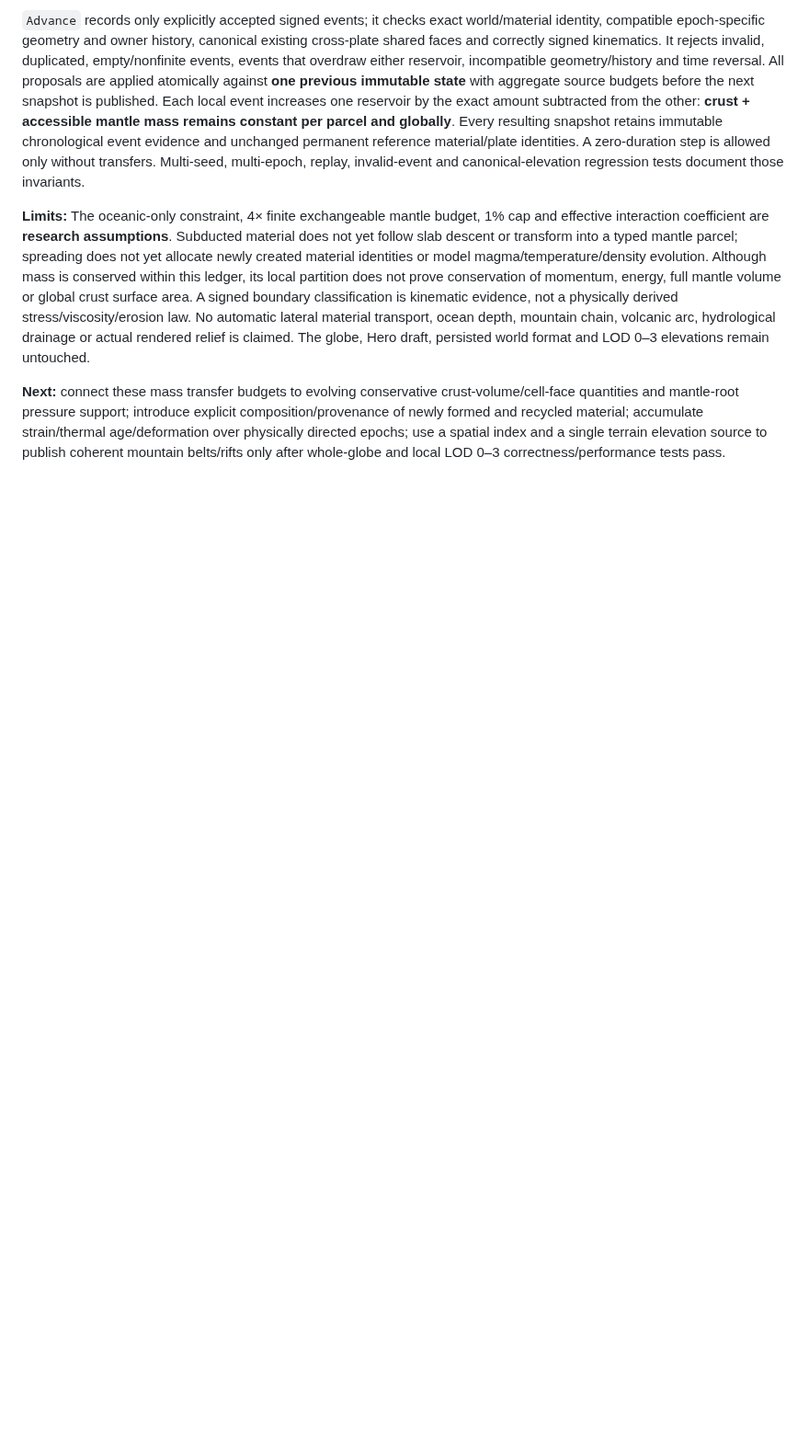
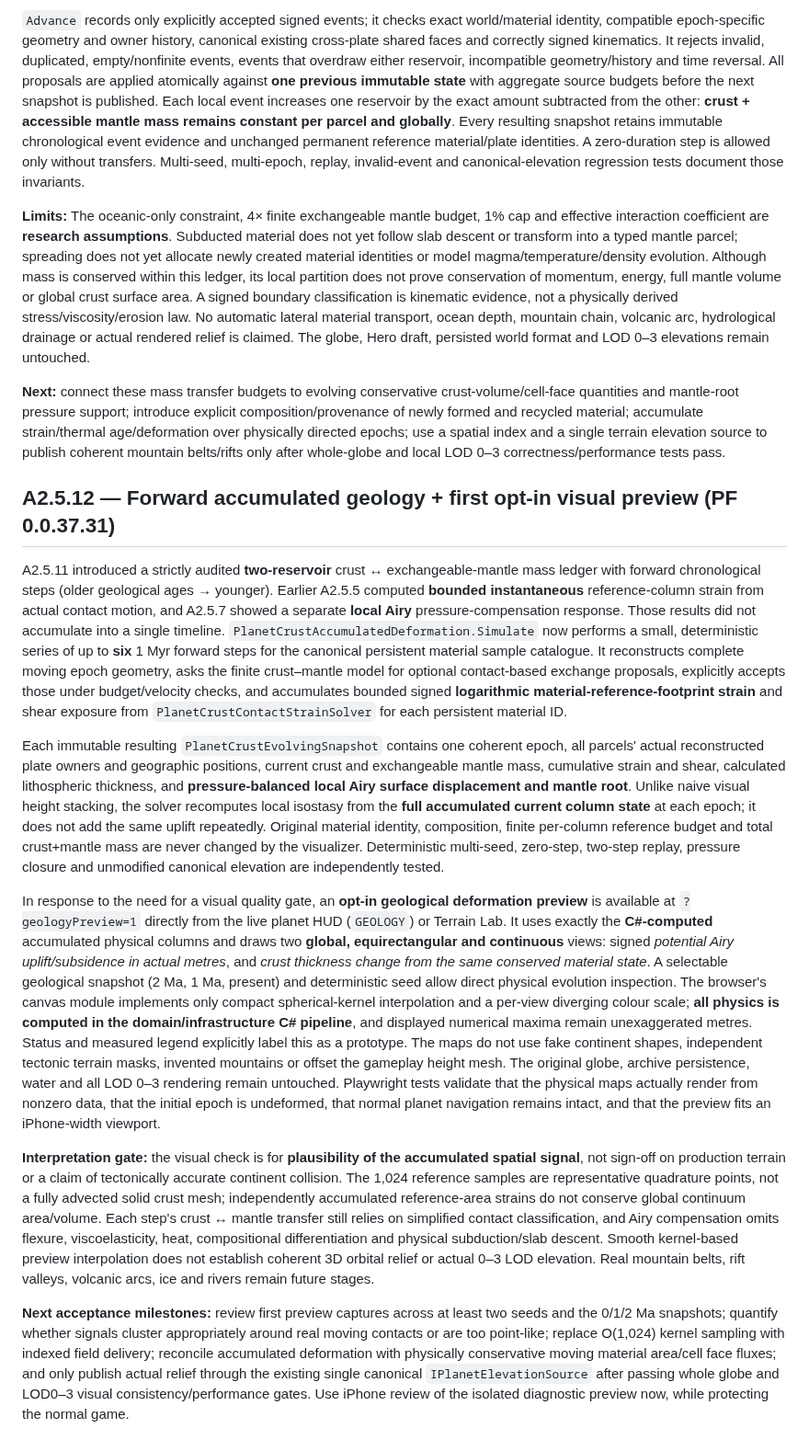
Before and after one commit to pjotrcasteel/PlanetForge, a Markdown page: docs/planet-wide-terrain-roadmap.md, the part around the change. Shown at 92% size. GitHub-like rendering; blank space fills up the shorter version.

Commit message:
Document accumulated research deformation and first opt-in whole-globe visualization acceptance gate

```diff
--- a/docs/planet-wide-terrain-roadmap.md
+++ b/docs/planet-wide-terrain-roadmap.md
@@ -294,3 +294,15 @@ The `SuggestExchanges` method derives optional deterministic, signed transfer ca
 **Limits:** The oceanic-only constraint, 4× finite exchangeable mantle budget, 1% cap and effective interaction coefficient are **research assumptions**. Subducted material does not yet follow slab descent or transform into a typed mantle parcel; spreading does not yet allocate newly created material identities or model magma/temperature/density evolution. Although mass is conserved within this ledger, its local partition does not prove conservation of momentum, energy, full mantle volume or global crust surface area. A signed boundary classification is kinematic evidence, not a physically derived stress/viscosity/erosion law. No automatic lateral material transport, ocean depth, mountain chain, volcanic arc, hydrological drainage or actual rendered relief is claimed. The globe, Hero draft, persisted world format and LOD 0–3 elevations remain untouched.
 
 **Next:** connect these mass transfer budgets to evolving conservative crust-volume/cell-face quantities and mantle-root pressure support; introduce explicit composition/provenance of newly formed and recycled material; accumulate strain/thermal age/deformation over physically directed epochs; use a spatial index and a single terrain elevation source to publish coherent mountain belts/rifts only after whole-globe and local LOD 0–3 correctness/performance tests pass.
+
+## A2.5.12 — Forward accumulated geology + first opt-in visual preview (PF 0.0.37.31)
+
+A2.5.11 introduced a strictly audited **two-reservoir** crust ↔ exchangeable-mantle mass ledger with forward chronological steps (older geological ages → younger). Earlier A2.5.5 computed **bounded instantaneous** reference-column strain from actual contact motion, and A2.5.7 showed a separate **local Airy** pressure-compensation response. Those results did not accumulate into a single timeline. `PlanetCrustAccumulatedDeformation.Simulate` now performs a small, deterministic series of up to **six** 1 Myr forward steps for the canonical persistent material sample catalogue. It reconstructs complete moving epoch geometry, asks the finite crust–mantle model for optional contact-based exchange proposals, explicitly accepts those under budget/velocity checks, and accumulates bounded signed **logarithmic material-reference-footprint strain** and shear exposure from `PlanetCrustContactStrainSolver` for each persistent material ID.
+
+Each immutable resulting `PlanetCrustEvolvingSnapshot` contains one coherent epoch, all parcels' actual reconstructed plate owners and geographic positions, current crust and exchangeable mantle mass, cumulative strain and shear, calculated lithospheric thickness, and **pressure-balanced local Airy surface displacement and mantle root**. Unlike naive visual height stacking, the solver recomputes local isostasy from the **full accumulated current column state** at each epoch; it does not add the same uplift repeatedly. Original material identity, composition, finite per-column reference budget and total crust+mantle mass are never changed by the visualizer. Deterministic multi-seed, zero-step, two-step replay, pressure closure and unmodified canonical elevation are independently tested.
+
+In response to the need for a visual quality gate, an **opt-in geological deformation preview** is available at `?geologyPreview=1` directly from the live planet HUD (`GEOLOGY`) or Terrain Lab. It uses exactly the **C#-computed** accumulated physical columns and draws two **global, equirectangular and continuous** views: signed *potential Airy uplift/subsidence in actual metres*, and *crust thickness change from the same conserved material state*. A selectable geological snapshot (2 Ma, 1 Ma, present) and deterministic seed allow direct physical evolution inspection. The browser's canvas module implements only compact spherical-kernel interpolation and a per-view diverging colour scale; **all physics is computed in the domain/infrastructure C# pipeline**, and displayed numerical maxima remain unexaggerated metres. Status and measured legend explicitly label this as a prototype. The maps do not use fake continent shapes, independent tectonic terrain masks, invented mountains or offset the gameplay height mesh. The original globe, archive persistence, water and all LOD 0–3 rendering remain untouched. Playwright tests validate that the physical maps actually render from nonzero data, that the initial epoch is undeformed, that normal planet navigation remains intact, and that the preview fits an iPhone-width viewport.
+
+**Interpretation gate:** the visual check is for **plausibility of the accumulated spatial signal**, not sign-off on production terrain or a claim of tectonically accurate continent collision. The 1,024 reference samples are representative quadrature points, not a fully advected solid crust mesh; independently accumulated reference-area strains do not conserve global continuum area/volume. Each step's crust ↔ mantle transfer still relies on simplified contact classification, and Airy compensation omits flexure, viscoelasticity, heat, compositional differentiation and physical subduction/slab descent. Smooth kernel-based preview interpolation does not establish coherent 3D orbital relief or actual 0–3 LOD elevation. Real mountain belts, rift valleys, volcanic arcs, ice and rivers remain future stages.
+
+**Next acceptance milestones:** review first preview captures across at least two seeds and the 0/1/2 Ma snapshots; quantify whether signals cluster appropriately around real moving contacts or are too point-like; replace O(1,024) kernel sampling with indexed field delivery; reconcile accumulated deformation with physically conservative moving material area/cell face fluxes; and only publish actual relief through the existing single canonical `IPlanetElevationSource` after passing whole globe and LOD0–3 visual consistency/performance gates. Use iPhone review of the isolated diagnostic preview now, while protecting the normal game.
```
